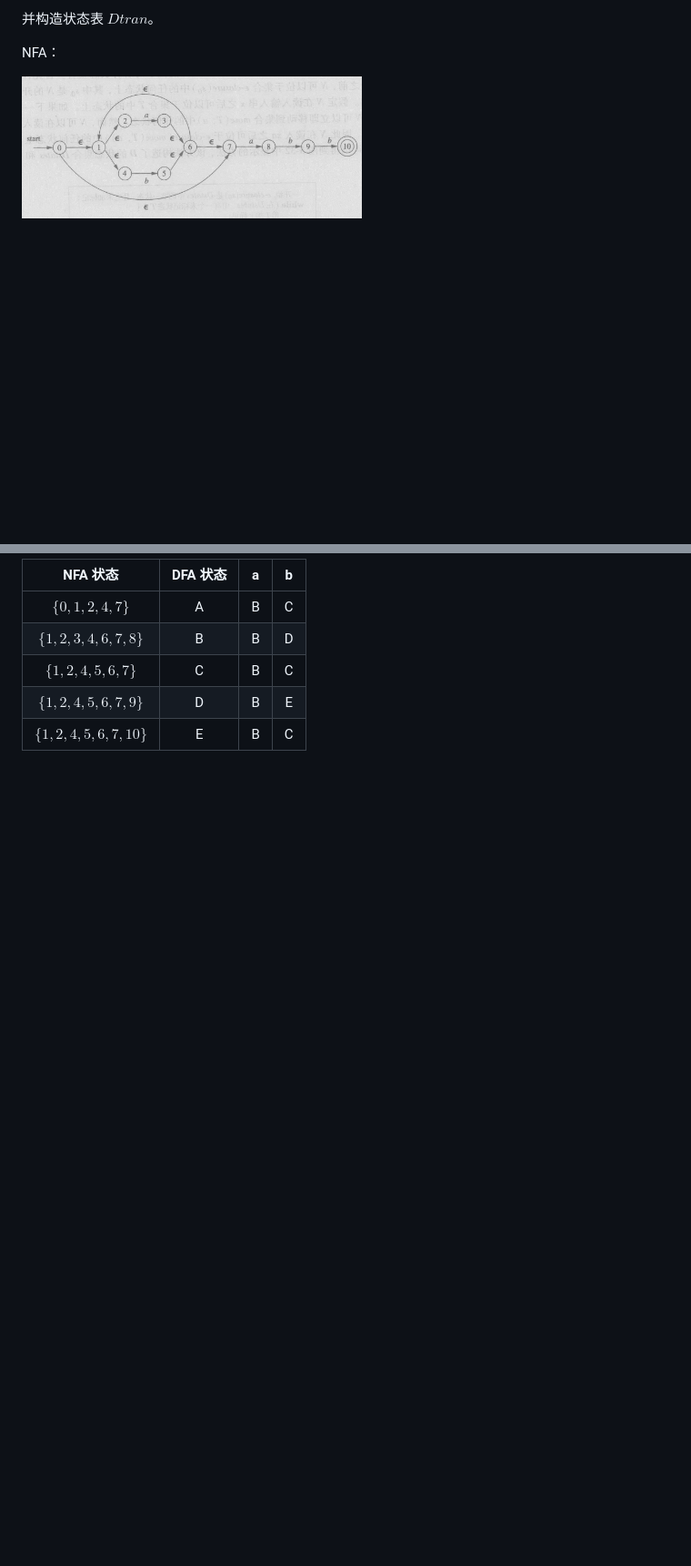
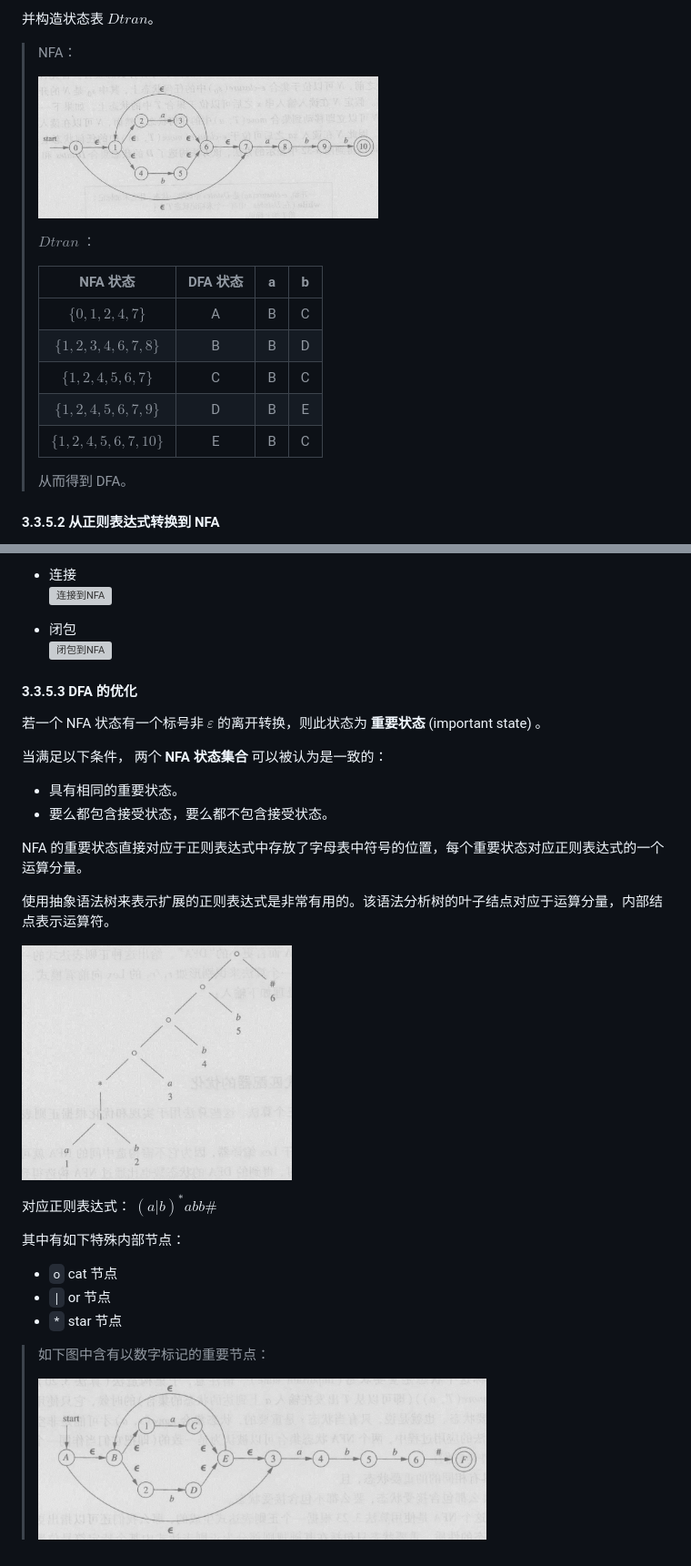
Before and after one commit to LviatYi/KnownBase, a Markdown page: CompilationPrincipleNote/index/lexicalAnalysis.md, 2 parts joined by grey strips. Shown at 91% size. GitHub-like rendering; pictures changed too: CompilationPrincipleNote/pic/NFA2DFA-NFAend.png (added), CompilationPrincipleNote/pic/aReTree.png (added); blank space fills up the shorter version; grey boxes are pictures that could not be loaded.

Commit message:
udpate cp note

```diff
--- a/CompilationPrincipleNote/index/lexicalAnalysis.md
+++ b/CompilationPrincipleNote/index/lexicalAnalysis.md
@@ -305,7 +307,21 @@ DFA 在读入输入 $a_1 a_2 \dots a_3$ 之后到达的状态对应于相应 NFA
 
 并构造状态表 $Dtran$。
 
-NFA：
+> NFA：
+>
+> ![NFA2DFA-NFA](../pic/NFA2DFA-NFA.png "NFA2DFA-NFA.png")
+>
+> $Dtran$ ：
+>
+> |       NFA 状态       | DFA 状态 |  a  |  b  |
+> | :------------------: | :------: | :-: | :-: |
+> |   $\{0,1,2,4,7\}$    |    A     |  B  |  C  |
+> | $\{1,2,3,4,6,7,8\}$  |    B     |  B  |  D  |
+> |  $\{1,2,4,5,6,7\}$   |    C     |  B  |  C  |
+> | $\{1,2,4,5,6,7,9\}$  |    D     |  B  |  E  |
+> | $\{1,2,4,5,6,7,10\}$ |    E     |  B  |  C  |
+>
+> 从而得到 DFA。
 
-![NFA2DFA-NFA](../pic/NFA2DFA-NFA.png "NFA2DFA-NFA.png")
+#### 3.3.5.2 从正则表达式转换到 NFA
 
@@ -313,8 +330,33 @@ $Dtran$ ：
 
-|       NFA 状态       | DFA 状态 |  a  |  b  |
-| :------------------: | :------: | :-: | :-: |
-|   $\{0,1,2,4,7\}$    |    A     |  B  |  C  |
-| $\{1,2,3,4,6,7,8\}$  |    B     |  B  |  D  |
-|  $\{1,2,4,5,6,7\}$   |    C     |  B  |  C  |
-| $\{1,2,4,5,6,7,9\}$  |    D     |  B  |  E  |
-| $\{1,2,4,5,6,7,10\}$ |    E     |  B  |  C  |
+- 连接
+  ![连接到NFA](../pic/connect2NFA.svg "connect2NFA")
+
+- 闭包
+  ![闭包到NFA](../pic/closure2NFA.svg "closure2NFA")
+
+#### 3.3.5.3 DFA 的优化
+
+若一个 NFA 状态有一个标号非 $\varepsilon$ 的离开转换，则此状态为 **重要状态** (important state) 。
+
+当满足以下条件， 两个 **NFA 状态集合** 可以被认为是一致的：
+
+- 具有相同的重要状态。
+- 要么都包含接受状态，要么都不包含接受状态。
+
+NFA 的重要状态直接对应于正则表达式中存放了字母表中符号的位置，每个重要状态对应正则表达式的一个运算分量。
+
+使用抽象语法树来表示扩展的正则表达式是非常有用的。该语法分析树的叶子结点对应于运算分量，内部结点表示运算符。
+
+![抽象语法树](../pic/aReTree.png "抽象语法树")
+
+对应正则表达式： $(a|b)^* abb\#$
+
+其中有如下特殊内部节点：
+
+- `o` cat 节点
+- `|` or 节点
+- `*` star 节点
+
+> 如下图中含有以数字标记的重要节点：
+>
+> ![NFA2DFA-NFAend](../pic/NFA2DFA-NFAend.png "NFA2DFA-NFAend.png")
```
Also changed, not shown: other parts of CompilationPrincipleNote/index/lexicalAnalysis.md (+4 -1 lines), 3 other files.
